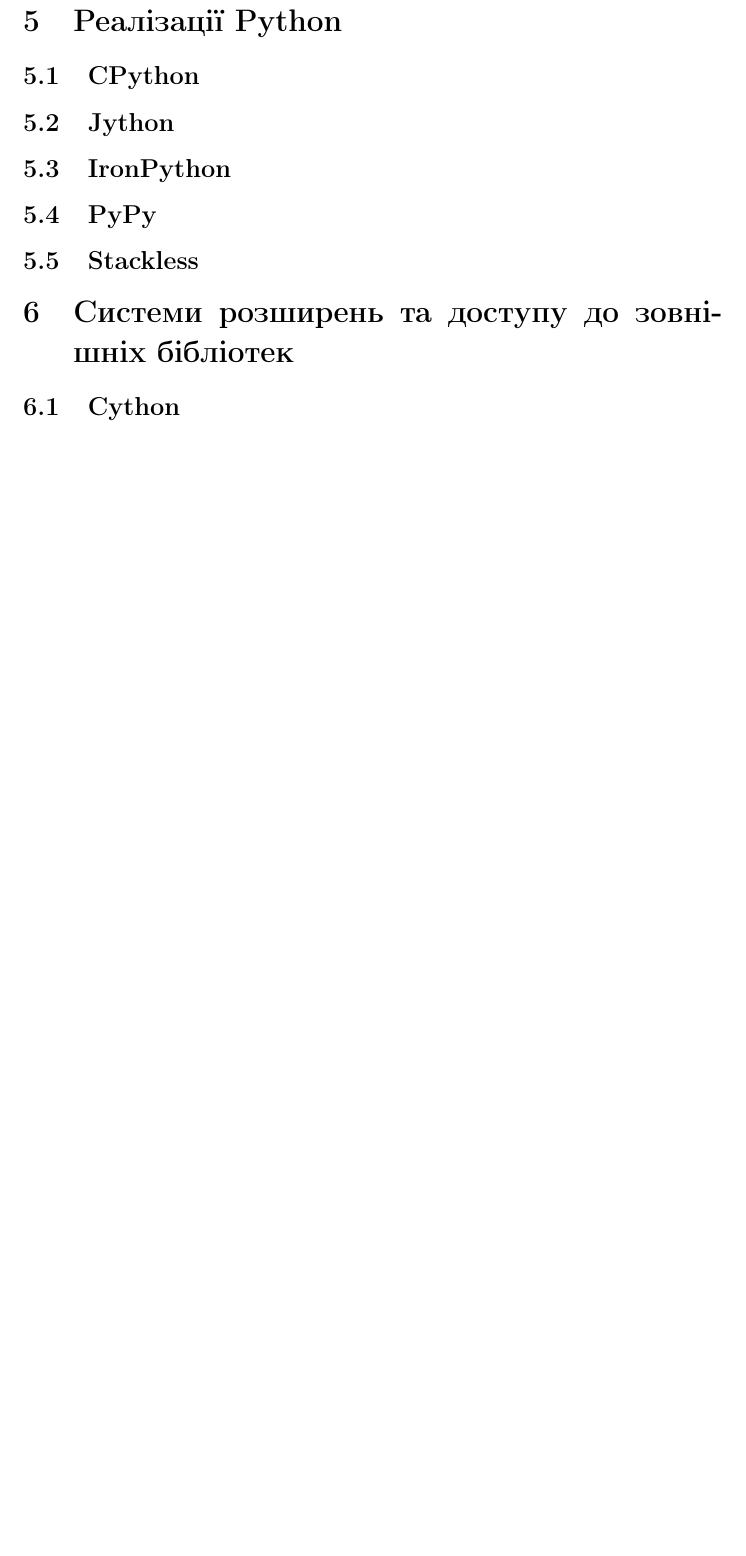
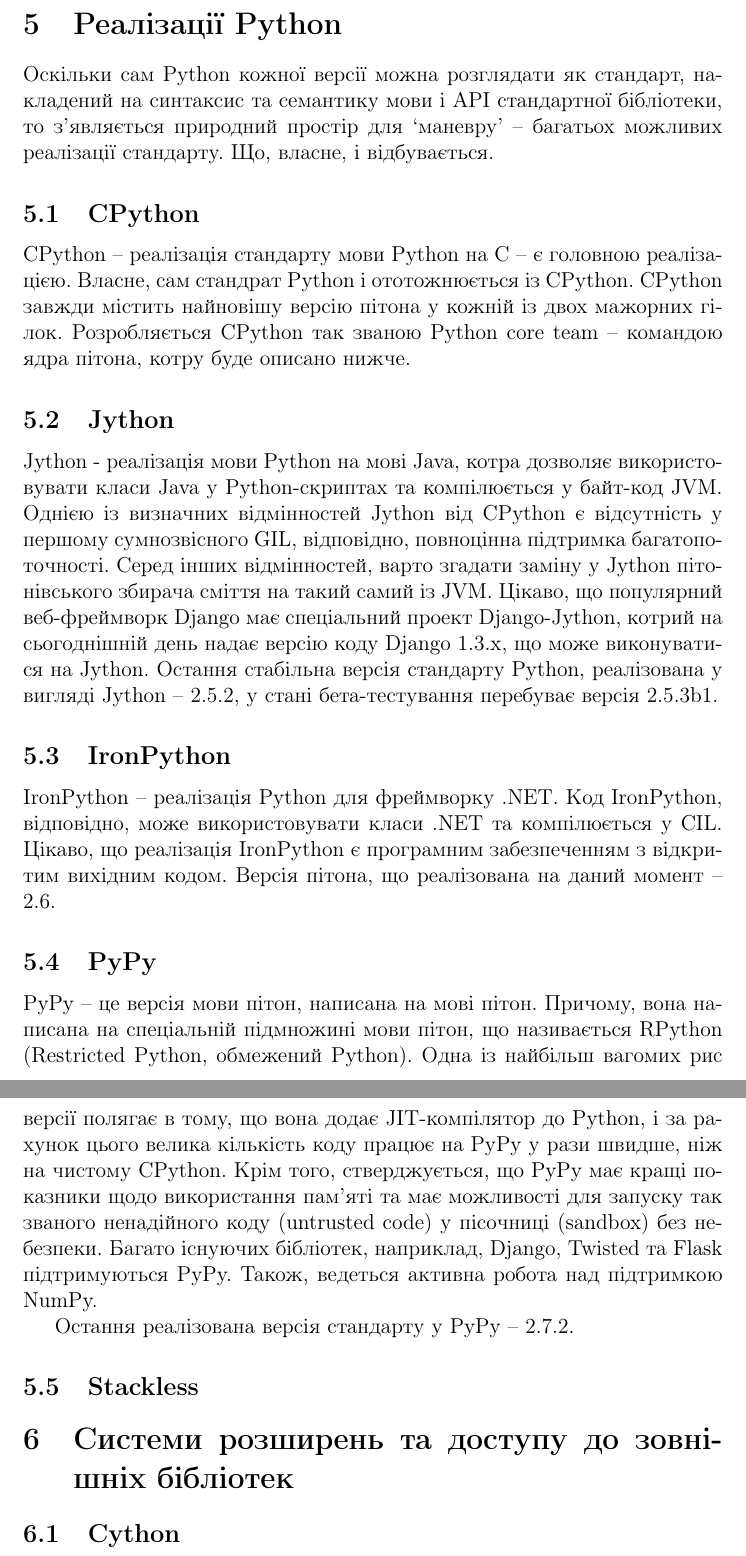
Before and after one commit to ikostia/python-paper, a LaTeX document (paper.tex): part of page 7 of 7 before the commit and two parts of pages 7 and 8 of 8 after it, the two joined at a grey line, cut so that both start at the same text, the shorter picture padded with empty space. Compiled offline with pdfLaTeX.

Commit message:
Just a regular commit

```diff
--- a/paper.tex
+++ b/paper.tex
@@ -155,26 +179,65 @@
 
 
 \subsection{Гілка 2.x}
-Гілка 2.x на сьогоднішній день є версією інтерпретатора, яку вимагає більшість програмного забезпечення. Наприклад, популярний фреймворк Django на сьогоднішній день ще не підтримує Python 3. Відповідно, більшість комерційної розробки також ведеться на 2.x.
+Гілка 2.x на сьогоднішній день є версією інтерпретатора, яку вимагає більшість програмного
+забезпечення. Наприклад, популярний фреймворк Django на сьогоднішній день ще не підтримує
+Python 3. Відповідно, більшість комерційної розробки також ведеться на 2.x.
 Остання стабільна на даний момент версія у гілці 2.x це Python 2.7.2, є також RC-2 версії 2.7.3.
 Задля того, щоб стимулювати перехід користувачів (та переписування бібліотек) на гілку
 Python 3, у PEP-404 було опубліковано офіційний графік не-виходу Python 2.8. Себто, версії 2
 .8 не буде ніколи.
 
 \subsection{Гілка 3.x}
-Python 3 здійснює достатньо багато обернено-несумісних змін у синтаксис та семантику мови. Серед них: \texttt{print} перетворюється на функцію із спеціального виразу, усі рядки по замовчуванню стають юнікодними, альтернативою є потоки байтів (на противагу, у другому пітоні рядки поділялися на юнікодні та 8-бітові, причому по замовчуванню рядок вважався саме 8-бітовим), додана можливість присвоювати нові значення змінним із зовнішніх просторів імен з допомогою нового ключового слова \texttt{nonlocal} у додачу до вже існуючого \texttt{global}, додана можливість оголошувати множини з допомогою простого перелічення елементів у фігурних дужках: \texttt{\{1,2,3\}}, та багато іншого.
+Python 3 здійснює достатньо багато обернено-несумісних змін у синтаксис та семантику мови.
+Серед них: \texttt{print} перетворюється на функцію із спеціального виразу, усі рядки по
+замовчуванню стають юнікодними, альтернативою є потоки байтів (на противагу, у другому
+пітоні рядки поділялися на юнікодні та 8-бітові, причому по замовчуванню рядок вважався
+саме 8-бітовим), додана можливість присвоювати нові значення змінним із зовнішніх просторів
+імен з допомогою нового ключового слова \texttt{nonlocal} у додачу до вже існуючого
+\texttt{global}, додана можливість оголошувати множини з допомогою простого перелічення
+елементів у фігурних дужках: \texttt{\{1,2,3\}}, та багато іншого.
 
-Багато популярних бібліотек, наприклад, Flask, Jinja, Numpy, Scipy тощо, вже підтримують Python 3. Для менш болісної міграції існуючого програмного забезпечення на третю версію пітона, розроблено спеціальну утиліту під назвою 2to3, котра дозволяє велику кількість несумісностей виправити автоматично.
+Багато популярних бібліотек, наприклад, Flask, Jinja, Numpy, Scipy тощо, вже підтримують
+Python 3. Для менш болісної міграції існуючого програмного забезпечення на третю версію
+пітона, розроблено спеціальну утиліту під назвою 2to3, котра дозволяє велику кількість
+несумісностей виправити автоматично.
 
 \section{Реалізації Python}
+Оскільки сам Python кожної версії можна розглядати як стандарт, накладений на синтаксис та
+семантику мови і API стандартної бібліотеки, то з'являється природний простір для `маневру' -- багатьох можливих реалізації стандарту. Що, власне, і відбувається.
 
 \subsection{CPython}
+CPython -- реалізація стандарту мови Python на C -- є головною реалізацією. Власне, сам стандрат Python і ототожнюється із CPython. CPython завжди містить найновішу версію пітона у кожній із двох мажорних гілок. Розробляється CPython так званою Python core team -- командою ядра пітона, котру буде описано нижче.
+
 
 \subsection{Jython}
+Jython - реалізація мови Python на мові Java, котра дозволяє використовувати класи Java у
+Python-скриптах та компілюється у байт-код JVM. Однією із визначних відмінностей Jython від
+CPython є відсутність у першому сумнозвісного GIL, відповідно, повноцінна підтримка
+багатопоточності. Серед інших відмінностей, варто згадати заміну у Jython пітонівського
+збирача сміття на такий самий із JVM.
+Цікаво, що популярний веб-фреймворк Django має спеціальний проект Django-Jython, котрий на
+сьогоднішній день надає версію коду Django 1.3.x, що може виконуватися на Jython.
+Остання стабільна версія стандарту Python, реалізована у вигляді Jython -- 2.5.2, у стані
+бета-тестування перебуває версія 2.5.3b1.
 
 \subsection{IronPython}
+IronPython -- реалізація Python для фреймворку .NET. Код IronPython, відповідно, може
+використовувати класи .NET та компілюється у CIL. Цікаво, що реалізація IronPython є
+програмним забезпеченням з відкритим вихідним кодом. Версія пітона, що реалізована на даний
+момент -- 2.6.
 
 \subsection{PyPy}
+PyPy -- це версія мови пітон, написана на мові пітон. Причому, вона написана на спеціальній
+підмножині мови пітон, що називається RPython (Restricted Python, обмежений Python). Одна
+із найбільш вагомих рис версії полягає в тому, що вона додає JIT-компілятор до Python, і за
+рахунок цього велика кількість коду працює на PyPy у рази швидше, ніж на чистому CPython.
+Крім того, стверджується, що PyPy має кращі показники щодо використання пам'яті та має
+можливості для запуску так званого ненадійного коду (untrusted code) у пісочниці (sandbox)
+без небезпеки. Багато існуючих бібліотек, наприклад, Django, Twisted та Flask підтримуються
+PyPy. Також, ведеться активна робота над підтримкою NumPy.
+
+Остання реалізована версія стандарту у PyPy -- 2.7.2.
 
 \subsection{Stackless}
 
```
Also changed, not shown: paper.tex (38 more changed lines).
